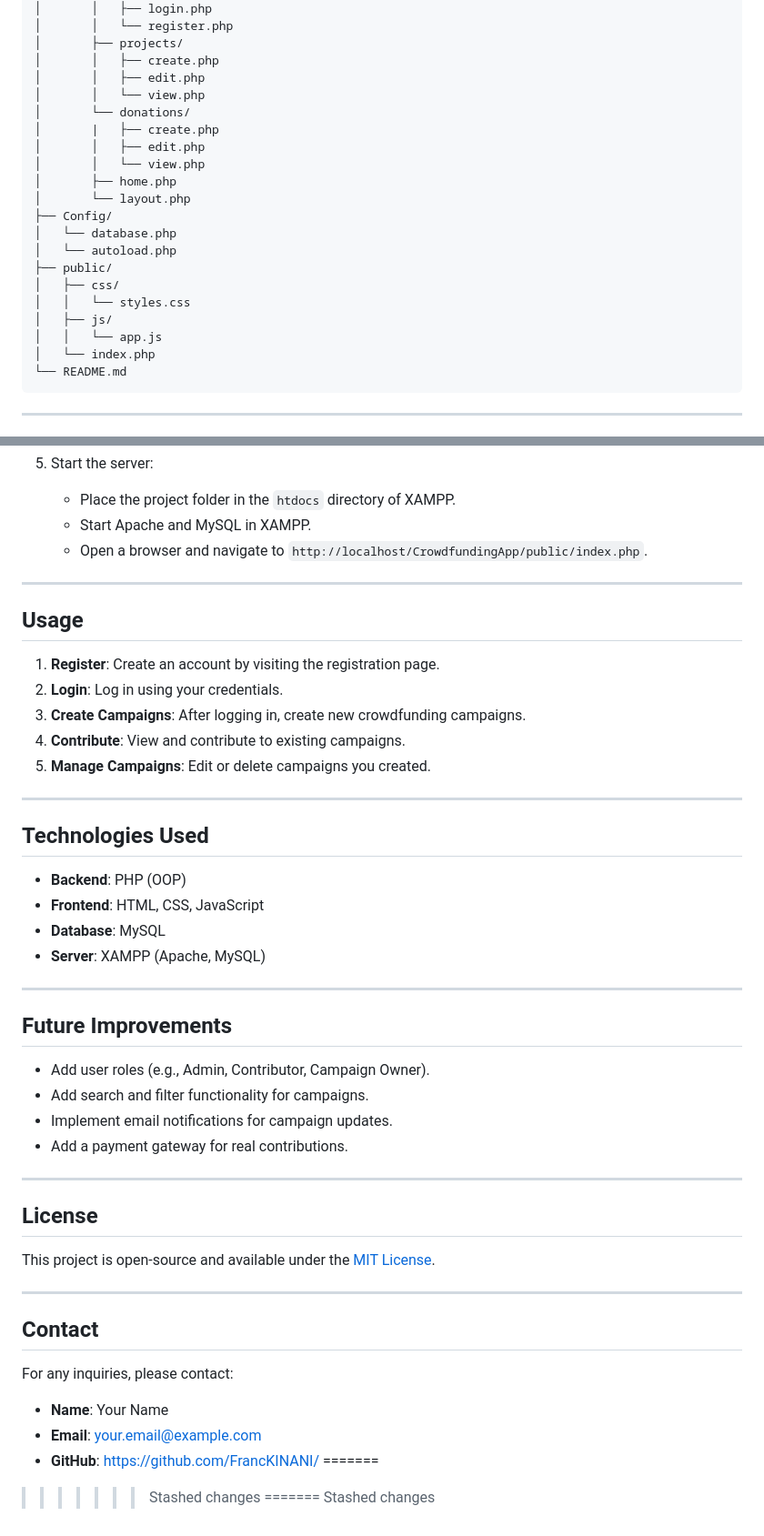
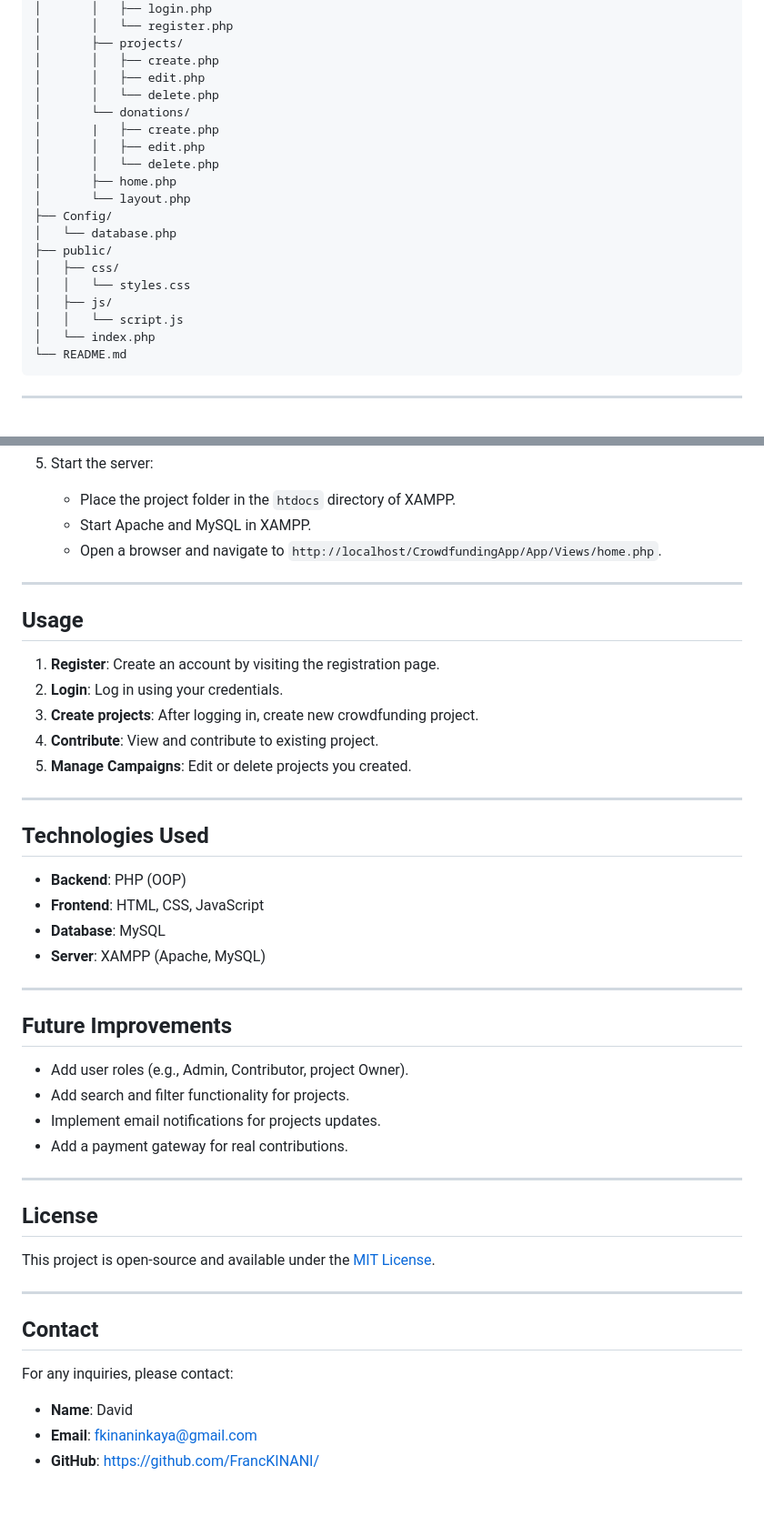
Before and after one commit to FrancKINANI/CrowFundingApp, a Markdown page: README.md, 2 parts joined by grey strips. Shown: that part at 91% size. Rendered like a GitHub page; blank space fills up the shorter version.

````diff
--- a/README.md
+++ b/README.md
@@ -37,21 +37,20 @@ CrowdfundingApp/
 │       ├── projects/
 │       │   ├── create.php
 │       │   ├── edit.php
-│       │   └── view.php
+│       │   └── delete.php
 │       └── donations/
 │       |   ├── create.php
 │       │   ├── edit.php
-│       │   └── view.php
+│       │   └── delete.php
 │       ├── home.php
 │       └── layout.php
 ├── Config/
 │   └── database.php
-│   └── autoload.php
 ├── public/
 │   ├── css/
 │   │   └── styles.css
 │   ├── js/
-│   │   └── app.js
+│   │   └── script.js
 │   └── index.php
 └── README.md
 ```
@@ -88,16 +87,16 @@ CrowdfundingApp/
 5. Start the server:
    - Place the project folder in the `htdocs` directory of XAMPP.
    - Start Apache and MySQL in XAMPP.
-   - Open a browser and navigate to `http://localhost/CrowdfundingApp/public/index.php`.
+   - Open a browser and navigate to `http://localhost/CrowdfundingApp/App/Views/home.php`.
 
 ---
 
 ## Usage
 1. **Register**: Create an account by visiting the registration page.
 2. **Login**: Log in using your credentials.
-3. **Create Campaigns**: After logging in, create new crowdfunding campaigns.
-4. **Contribute**: View and contribute to existing campaigns.
-5. **Manage Campaigns**: Edit or delete campaigns you created.
+3. **Create projects**: After logging in, create new crowdfunding project.
+4. **Contribute**: View and contribute to existing project.
+5. **Manage Campaigns**: Edit or delete projects you created.
 
 ---
 
@@ -110,9 +109,9 @@ CrowdfundingApp/
 ---
 
 ## Future Improvements
-- Add user roles (e.g., Admin, Contributor, Campaign Owner).
-- Add search and filter functionality for campaigns.
-- Implement email notifications for campaign updates.
+- Add user roles (e.g., Admin, Contributor, project Owner).
+- Add search and filter functionality for projects.
+- Implement email notifications for projects updates.
 - Add a payment gateway for real contributions.
 
 ---
@@ -124,10 +123,6 @@ This project is open-source and available under the [MIT License](LICENSE).
 
 ## Contact
 For any inquiries, please contact:
-- **Name**: Your Name
-- **Email**: your.email@example.com
+- **Name**: David
+- **Email**: fkinaninkaya@gmail.com
 - **GitHub**: https://github.com/FrancKINANI/
-=======
->>>>>>> Stashed changes
-=======
->>>>>>> Stashed changes
````
Also changed, not shown: other parts of README.md (+3 -3 lines).
